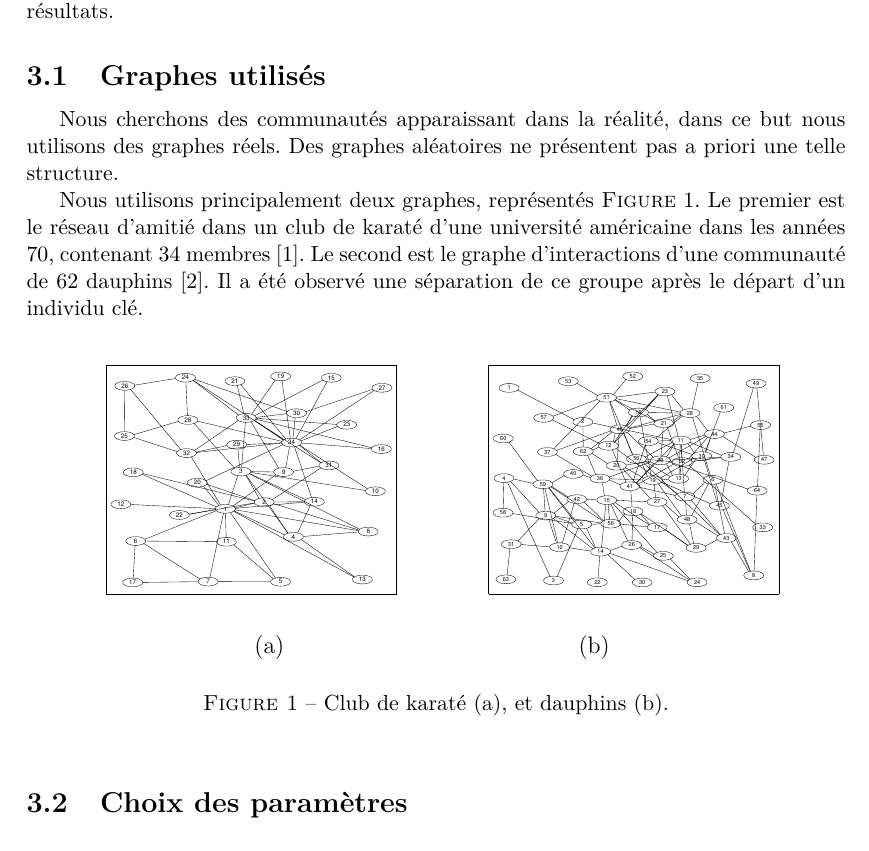
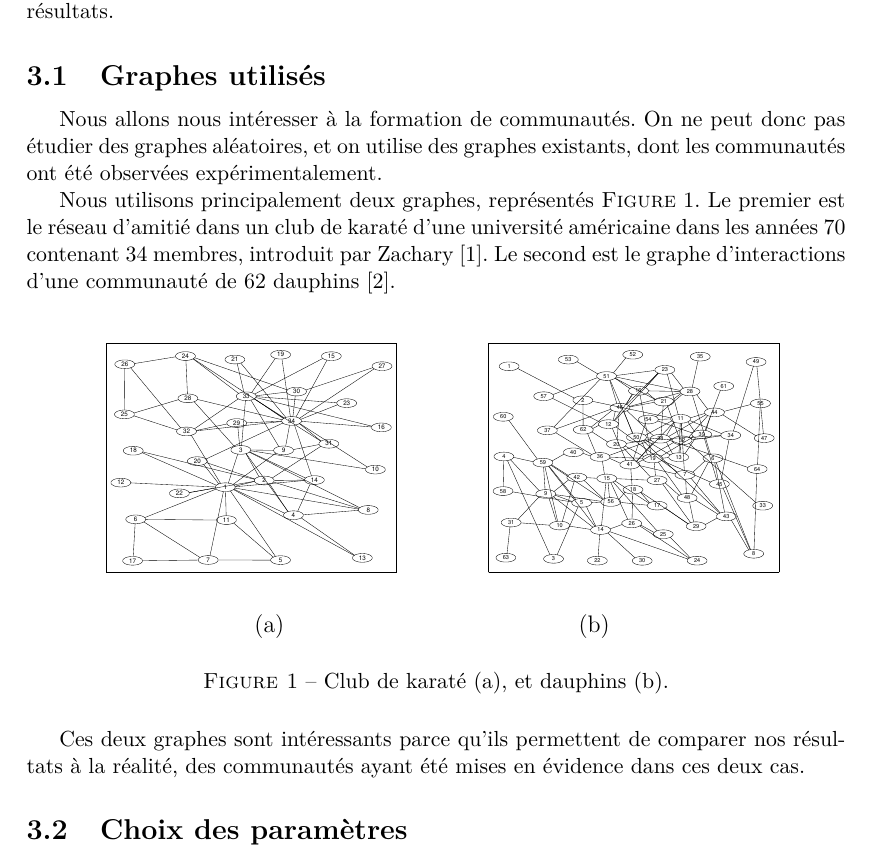
Before and after one commit to antoine-levitt/spe, a LaTeX document (rapport/rapport.tex): part of page 5 of 10, cut so that both start at the same text. Compiled offline with pdfLaTeX.

Commit message:
graphes utilisés

```diff
--- a/rapport/rapport.tex
+++ b/rapport/rapport.tex
@@ -208,15 +208,15 @@ les principaux résultats.
 
 
 \subsection{Graphes utilisés}
-Nous cherchons des communautés apparaissant dans la réalité, dans ce but
-nous utilisons des graphes réels. Des graphes aléatoires ne présentent pas
-a priori une telle structure.
+Nous allons nous intéresser à la formation de communautés. On ne peut
+donc pas étudier des graphes aléatoires, et on utilise des graphes
+existants, dont les communautés ont été observées expérimentalement.
 
-Nous utilisons principalement deux graphes, représentés \fig{exemples_graphes}. Le premier
-est le réseau d'amitié dans un club de karaté d'une université américaine dans les années
-70, contenant 34 membres \cite{zachary}. Le second est le graphe d'interactions d'une
-communauté de 62 dauphins \cite{dolphins}. Il a été observé une séparation de ce groupe
-après le départ d'un individu clé.
+Nous utilisons principalement deux graphes, représentés
+\fig{exemples_graphes}. Le premier est le réseau d'amitié dans un club
+de karaté d'une université américaine dans les années 70 contenant 34
+membres, introduit par Zachary \cite{zachary}. Le second est le graphe
+d'interactions d'une communauté de 62 dauphins \cite{dolphins}.
 
 \begin{figure}[htb]
 	\begin{center}
@@ -227,6 +227,10 @@ après le départ d'un individu clé.
 	\caption{Club de karaté (a), et dauphins (b).}
 	\label{exemples_graphes}
 \end{figure}
+
+Ces deux graphes sont intéressants parce qu'ils permettent de comparer
+nos résultats à la réalité, des communautés ayant été mises en
+évidence dans ces deux cas.
 
 \subsection{Choix des paramètres}
 Les opinions initiales sont tirés selon une loi uniforme sur $[0; 1]$.
```
Also changed, not shown: rapport/rapport.tex (2 more changed lines).
